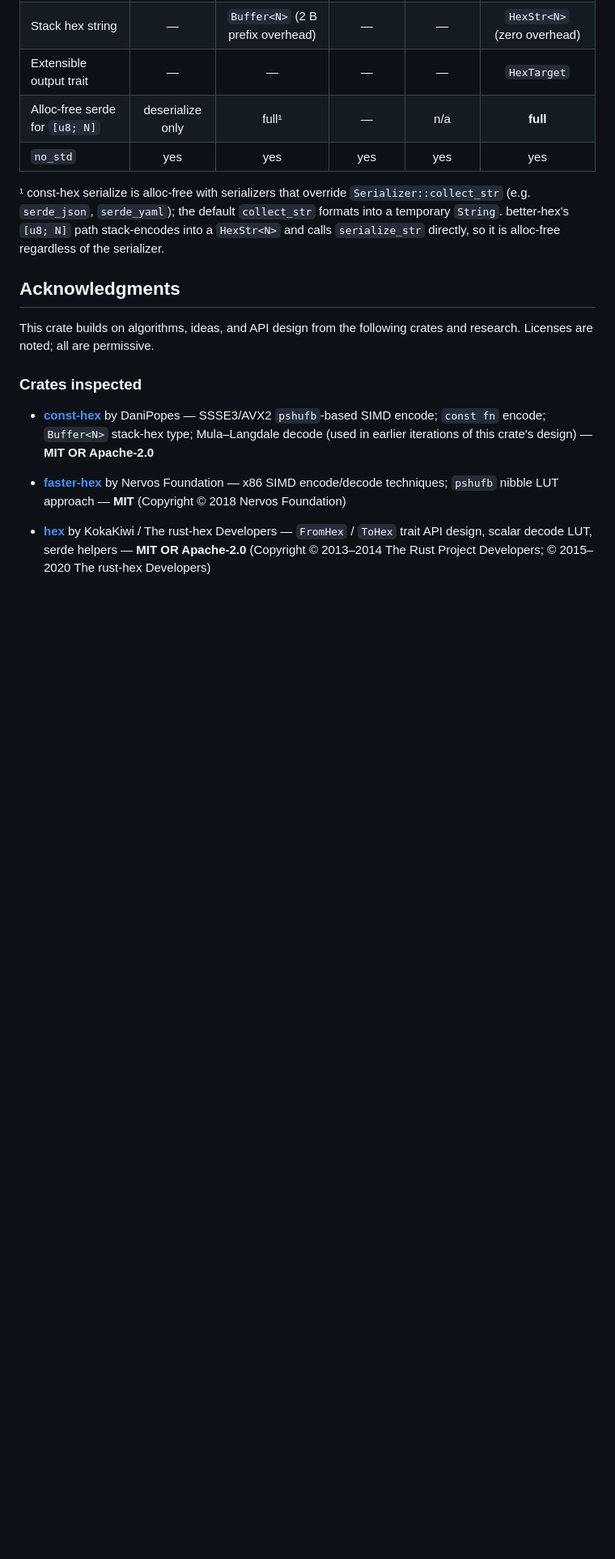
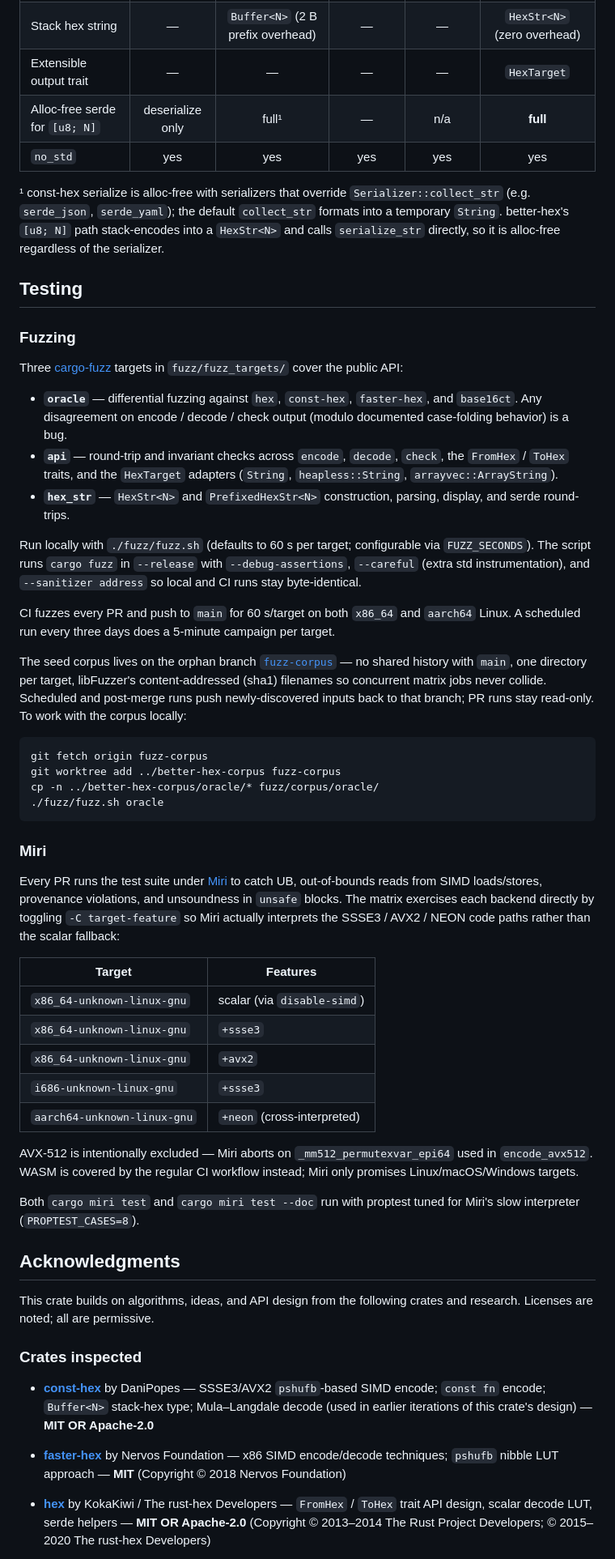
Before and after one commit to elichai/better-hex, a Markdown page: README.md, the part around the change. Shown at 81% size. Rendered like a GitHub page; blank space fills up the shorter version.

Commit message:
docs(readme): add testing section covering fuzzing and miri
Describe the three cargo-fuzz targets, the local invocation via
fuzz/fuzz.sh, CI cadence on x86_64 and aarch64, and the orphan
fuzz-corpus branch (with a worktree-based local checkout recipe).
Document the Miri matrix that exercises scalar/SSSE3/AVX2/NEON
backends and the reasons AVX-512 and WASM are excluded.

````diff
--- a/README.md
+++ b/README.md
@@ -92,6 +92,71 @@ let arr: [u8; 5] = better_hex::decode(b"68656c6c6f")?;
 [faster-hex]: https://github.com/nervosnetwork/faster-hex
 [base16ct]: https://github.com/RustCrypto/formats/tree/master/base16ct
 
+## Testing
+
+### Fuzzing
+
+Three [cargo-fuzz] targets in `fuzz/fuzz_targets/` cover the public API:
+
+- **`oracle`** — differential fuzzing against `hex`, `const-hex`, `faster-hex`,
+  and `base16ct`. Any disagreement on encode / decode / check output (modulo
+  documented case-folding behavior) is a bug.
+- **`api`** — round-trip and invariant checks across `encode`, `decode`,
+  `check`, the `FromHex` / `ToHex` traits, and the `HexTarget` adapters
+  (`String`, `heapless::String`, `arrayvec::ArrayString`).
+- **`hex_str`** — `HexStr<N>` and `PrefixedHexStr<N>` construction, parsing,
+  display, and serde round-trips.
+
+Run locally with `./fuzz/fuzz.sh` (defaults to 60 s per target; configurable
+via `FUZZ_SECONDS`). The script runs `cargo fuzz` in `--release` with
+`--debug-assertions`, `--careful` (extra std instrumentation), and
+`--sanitizer address` so local and CI runs stay byte-identical.
+
+CI fuzzes every PR and push to `main` for 60 s/target on both `x86_64` and
+`aarch64` Linux. A scheduled run every three days does a 5-minute campaign
+per target.
+
+The seed corpus lives on the orphan branch [`fuzz-corpus`][corpus-branch] —
+no shared history with `main`, one directory per target, libFuzzer's
+content-addressed (sha1) filenames so concurrent matrix jobs never collide.
+Scheduled and post-merge runs push newly-discovered inputs back to that
+branch; PR runs stay read-only. To work with the corpus locally:
+
+```bash
+git fetch origin fuzz-corpus
+git worktree add ../better-hex-corpus fuzz-corpus
+cp -n ../better-hex-corpus/oracle/* fuzz/corpus/oracle/
+./fuzz/fuzz.sh oracle
+```
+
+[cargo-fuzz]: https://github.com/rust-fuzz/cargo-fuzz
+[corpus-branch]: https://github.com/elichai/better-hex/tree/fuzz-corpus
+
+### Miri
+
+Every PR runs the test suite under [Miri] to catch UB, out-of-bounds reads
+from SIMD loads/stores, provenance violations, and unsoundness in `unsafe`
+blocks. The matrix exercises each backend directly by toggling
+`-C target-feature` so Miri actually interprets the SSSE3 / AVX2 / NEON code
+paths rather than the scalar fallback:
+
+| Target                          | Features                          |
+|---------------------------------|-----------------------------------|
+| `x86_64-unknown-linux-gnu`      | scalar (via `disable-simd`)       |
+| `x86_64-unknown-linux-gnu`      | `+ssse3`                          |
+| `x86_64-unknown-linux-gnu`      | `+avx2`                           |
+| `i686-unknown-linux-gnu`        | `+ssse3`                          |
+| `aarch64-unknown-linux-gnu`     | `+neon` (cross-interpreted)       |
+
+AVX-512 is intentionally excluded — Miri aborts on
+`_mm512_permutexvar_epi64` used in `encode_avx512`. WASM is covered by the
+regular CI workflow instead; Miri only promises Linux/macOS/Windows targets.
+
+Both `cargo miri test` and `cargo miri test --doc` run with proptest tuned
+for Miri's slow interpreter (`PROPTEST_CASES=8`).
+
+[Miri]: https://github.com/rust-lang/miri
+
 ## Acknowledgments
 
 This crate builds on algorithms, ideas, and API design from the following
````
